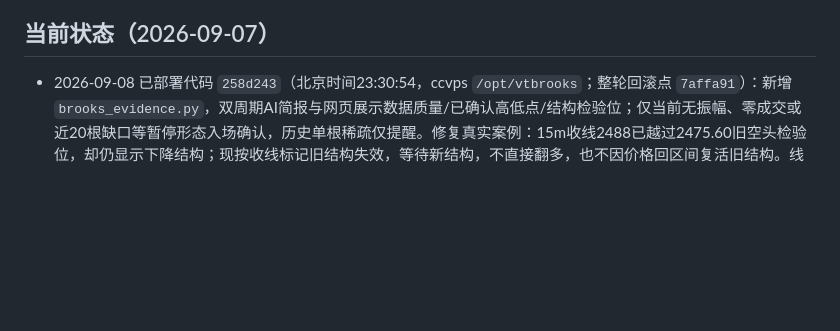
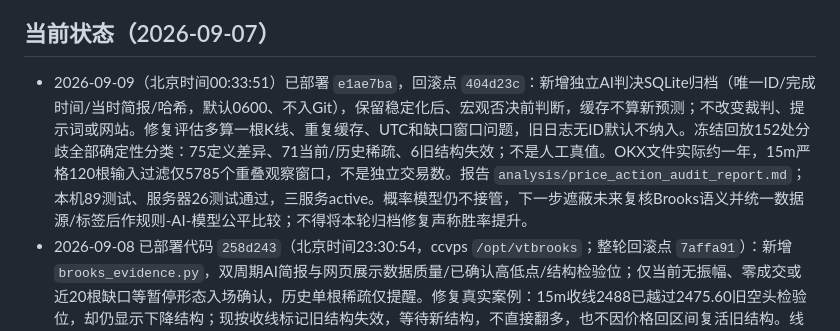
Before and after one commit to 0xFlamie/vtbrooks, a Markdown page: AGENTS.md, the part around the change. Drawn GitHub-style; blank space fills up the shorter version.

Commit message:
docs: record evidence audit and decision archive deployment

```diff
--- a/AGENTS.md
+++ b/AGENTS.md
@@ -117,6 +117,7 @@ ssh ccvps 'journalctl -u vtbrooks --since today | grep WARN'  # 裁判失败记
 
 ## 当前状态（2026-09-07）
 
+- 2026-09-09（北京时间00:33:51）已部署 `e1ae7ba`，回滚点 `404d23c`：新增独立AI判决SQLite归档（唯一ID/完成时间/当时简报/哈希，默认0600、不入Git），保留稳定化后、宏观否决前判断，缓存不算新预测；不改变裁判、提示词或网站。修复评估多算一根K线、重复缓存、UTC和缺口窗口问题，旧日志无ID默认不纳入。冻结回放152处分歧全部确定性分类：75定义差异、71当前/历史稀疏、6旧结构失效；不是人工真值。OKX文件实际约一年，15m严格120根输入过滤仅5785个重叠观察窗口，不是独立交易数。报告 `analysis/price_action_audit_report.md`；本机89测试、服务器26测试通过，三服务active。概率模型仍不接管，下一步遮蔽未来复核Brooks语义并统一数据源/标签后作规则-AI-模型公平比较；不得将本轮归档修复声称胜率提升。
 - 2026-09-08 已部署代码 `258d243`（北京时间23:30:54，ccvps `/opt/vtbrooks`；整轮回滚点 `7affa91`）：新增 `brooks_evidence.py`，双周期AI简报与网页展示数据质量/已确认高低点/结构检验位；仅当前无振幅、零成交或近20根缺口等暂停形态入场确认，历史单根稀疏仅提醒。修复真实案例：15m收线2488已越过2475.60旧空头检验位，却仍显示下降结构；现按收线标记旧结构失效，等待新结构，不直接翻多，也不因价格回区间复活旧结构。线上/回放共用事实模块。网站 `/replay.html` 已发布384步审计页，原密码保护不变；本机78测试、服务器结构回归13测试、真实WS 101与双周期字段、回放HTTP哈希均验证。未部署概率模型；152处分歧未声称全部人工审阅。下一步继续据具体识图错误修正，禁止将结构分歧或历史稀疏率直接当成胜率结论。
 - 已将 Brooks 深度价格行为诊断接入 4h/15m AI 简报：趋势腿、信号K、K线重叠、突破/假突破、摆动结构、位置与失效风险；不额外增加未经验证的方向票。
 - 已新增只读网站 `web/`，设计沿用 lp/cs 的暖米色网格纸感；展示实时价格、双周期 Brooks 结构、支撑压力、挤压/研究边界和最近判决。
```
